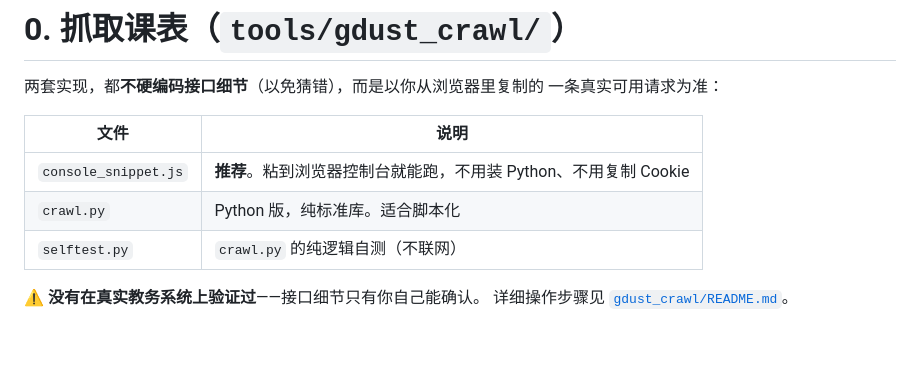
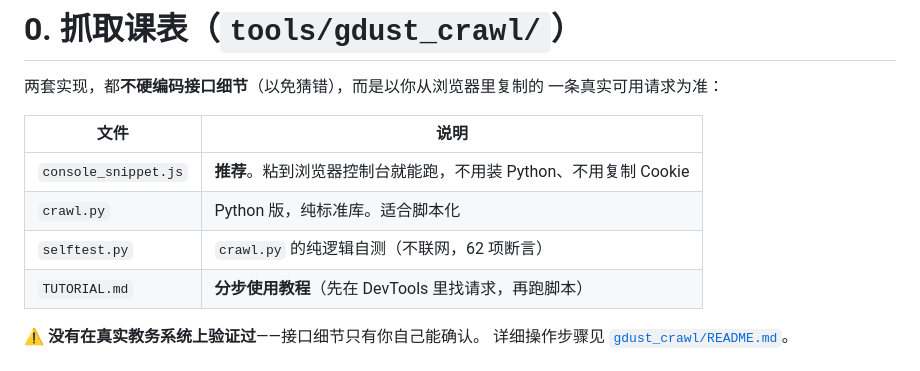
Before and after one commit to Planeer-starry/guangke-timetable, a Markdown page: tools/README.md, the part around the change. GitHub-like rendering; blank space fills up the shorter version.

```diff
--- a/tools/README.md
+++ b/tools/README.md
@@ -20,7 +20,8 @@
 |---|---|
 | `console_snippet.js` | **推荐**。粘到浏览器控制台就能跑，不用装 Python、不用复制 Cookie |
 | `crawl.py` | Python 版，纯标准库。适合脚本化 |
-| `selftest.py` | `crawl.py` 的纯逻辑自测（不联网） |
+| `selftest.py` | `crawl.py` 的纯逻辑自测（不联网，62 项断言） |
+| `TUTORIAL.md` | **分步使用教程**（先在 DevTools 里找请求，再跑脚本） |
 
 ⚠️ **没有在真实教务系统上验证过**——接口细节只有你自己能确认。
 详细操作步骤见 [`gdust_crawl/README.md`](gdust_crawl/README.md)。
```
Also changed, not shown: tools/gdust_crawl/README.md (+3 -0 lines), tools/gdust_crawl/TUTORIAL.md (added, +281 -0 lines).
